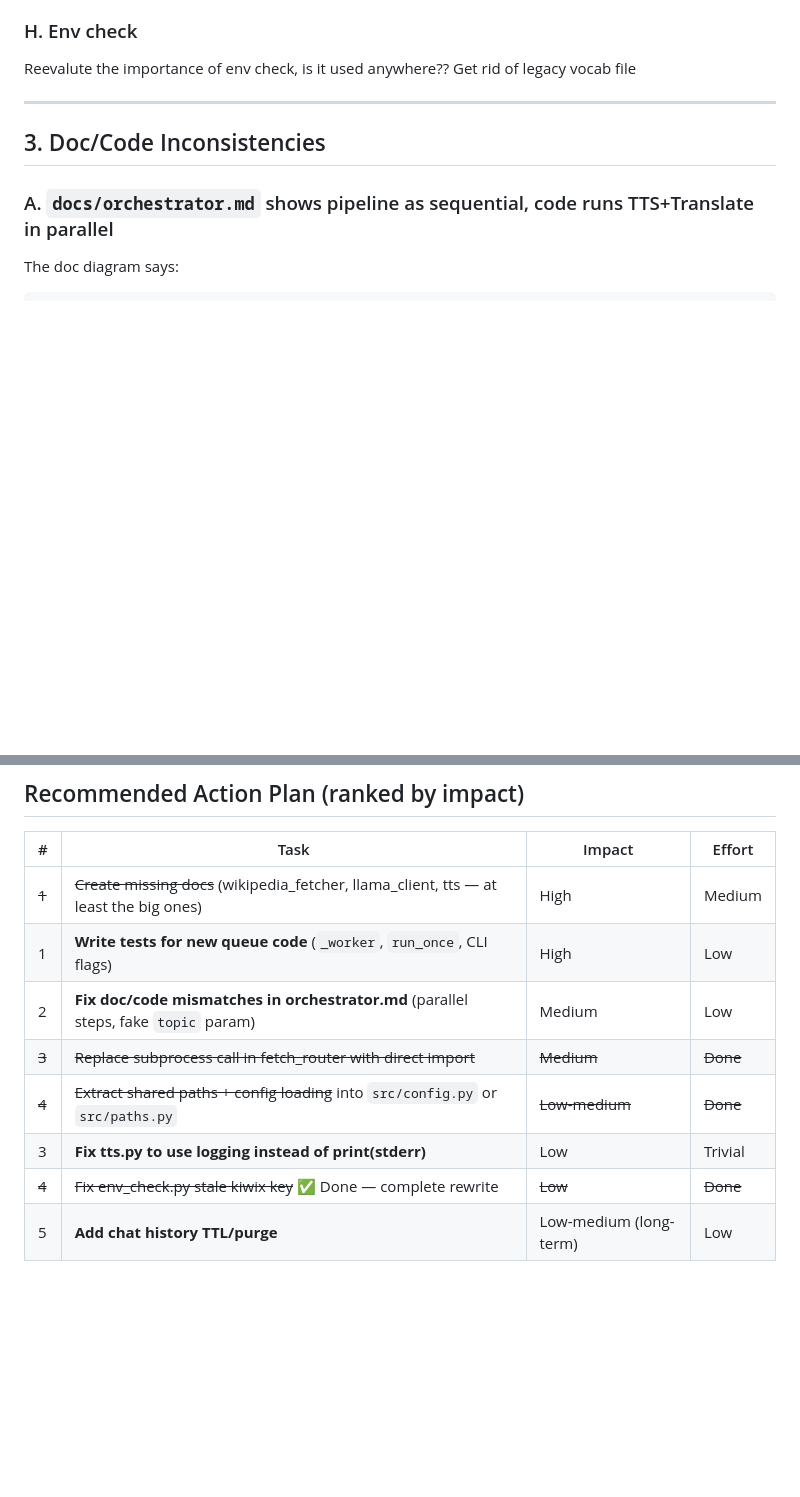
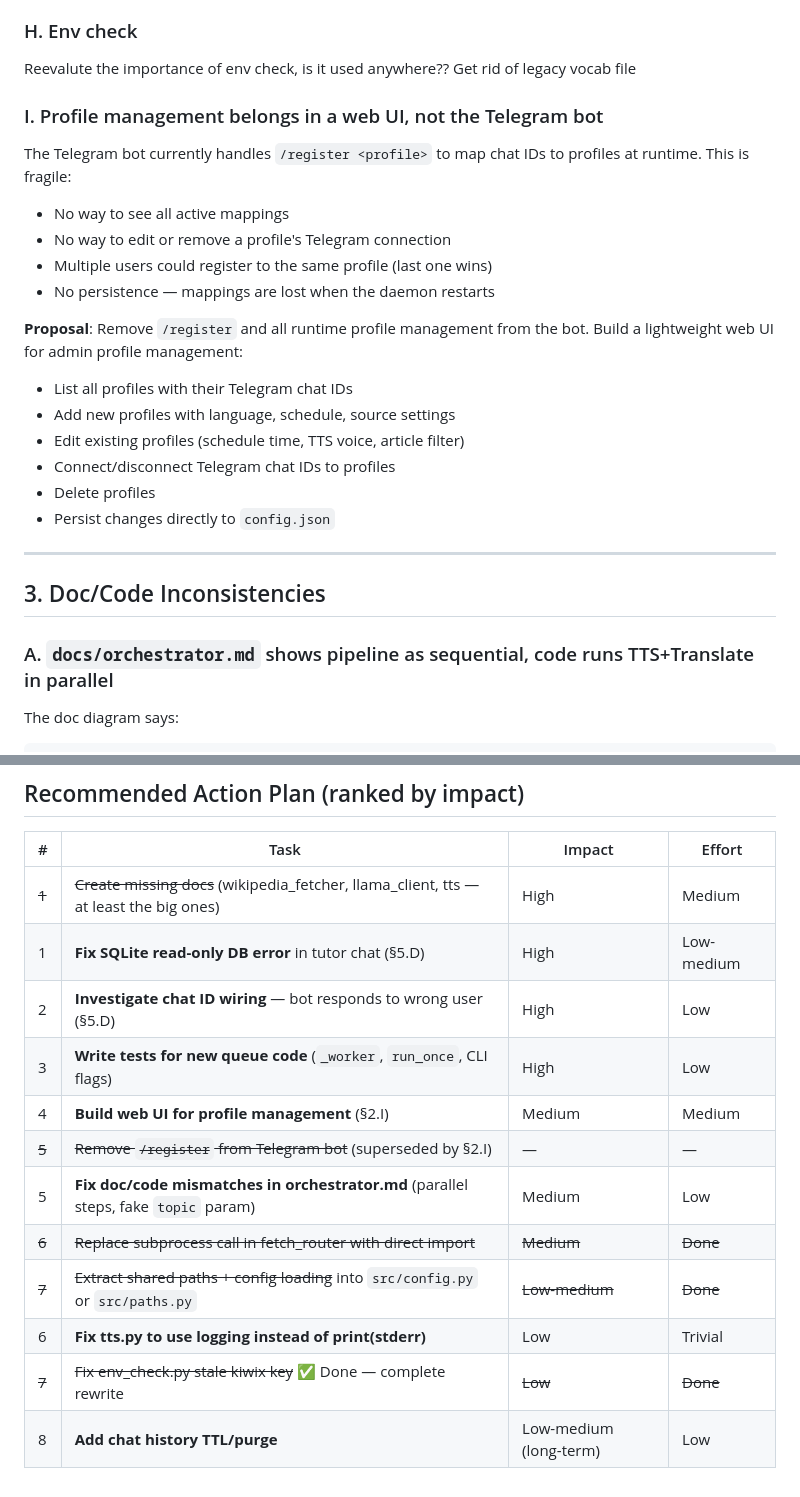
Before and after one commit to krstff/LinguaDaily, a Markdown page: .work-in-progress.md, 2 parts joined by grey strips. Drawn GitHub-style; blank space fills up the shorter version.

Commit message:
fix: future work plan

```diff
--- a/.work-in-progress.md
+++ b/.work-in-progress.md
@@ -52,6 +52,21 @@ The env check looks at `config.get("kiwix", {})` which no longer exists in your
 Reevalute the importance of env check, is it used anywhere??
 Get rid of legacy vocab file
 
+### I. Profile management belongs in a web UI, not the Telegram bot
+The Telegram bot currently handles `/register <profile>` to map chat IDs to profiles at runtime. This is fragile:
+- No way to see all active mappings
+- No way to edit or remove a profile's Telegram connection
+- Multiple users could register to the same profile (last one wins)
+- No persistence — mappings are lost when the daemon restarts
+
+**Proposal**: Remove `/register` and all runtime profile management from the bot. Build a lightweight web UI for admin profile management:
+- List all profiles with their Telegram chat IDs
+- Add new profiles with language, schedule, source settings
+- Edit existing profiles (schedule time, TTS voice, article filter)
+- Connect/disconnect Telegram chat IDs to profiles
+- Delete profiles
+- Persist changes directly to `config.json`
+
 ---
 
 ## 3. Doc/Code Inconsistencies
@@ -177,10 +199,14 @@ Config shape is assumed everywhere. If someone puts `"schedule": {"time": "25:99
 | # | Task | Impact | Effort |
 |---|------|--------|--------|
 | ~~1~~ | ~~Create missing docs~~ (wikipedia_fetcher, llama_client, tts — at least the big ones) | High | Medium |
-| 1 | **Write tests for new queue code** (`_worker`, `run_once`, CLI flags) | High | Low |
-| 2 | **Fix doc/code mismatches in orchestrator.md** (parallel steps, fake `topic` param) | Medium | Low |
-| ~~3~~ | ~~Replace subprocess call in fetch_router with direct import~~ | ~~Medium~~ | ~~Done~~ |
-| ~~4~~ | ~~Extract shared paths + config loading~~ into `src/config.py` or `src/paths.py` | ~~Low-medium~~ | ~~Done~~ |
-| 3 | **Fix tts.py to use logging instead of print(stderr)** | Low | Trivial |
-| ~~4~~ | ~~Fix env_check.py stale kiwix key~~ ✅ Done — complete rewrite | ~~Low~~ | ~~Done~~ |
-| 5 | **Add chat history TTL/purge** | Low-medium (long-term) | Low |
+| 1 | **Fix SQLite read-only DB error** in tutor chat (§5.D) | High | Low-medium |
+| 2 | **Investigate chat ID wiring** — bot responds to wrong user (§5.D) | High | Low |
+| 3 | **Write tests for new queue code** (`_worker`, `run_once`, CLI flags) | High | Low |
+| 4 | **Build web UI for profile management** (§2.I) | Medium | Medium |
+| ~~5~~ | ~~Remove `/register` from Telegram bot~~ (superseded by §2.I) | — | — |
+| 5 | **Fix doc/code mismatches in orchestrator.md** (parallel steps, fake `topic` param) | Medium | Low |
+| ~~6~~ | ~~Replace subprocess call in fetch_router with direct import~~ | ~~Medium~~ | ~~Done~~ |
+| ~~7~~ | ~~Extract shared paths + config loading~~ into `src/config.py` or `src/paths.py` | ~~Low-medium~~ | ~~Done~~ |
+| 6 | **Fix tts.py to use logging instead of print(stderr)** | Low | Trivial |
+| ~~7~~ | ~~Fix env_check.py stale kiwix key~~ ✅ Done — complete rewrite | ~~Low~~ | ~~Done~~ |
+| 8 | **Add chat history TTL/purge** | Low-medium (long-term) | Low |
```
Also changed, not shown: other parts of .work-in-progress.md (+7 -0 lines).
